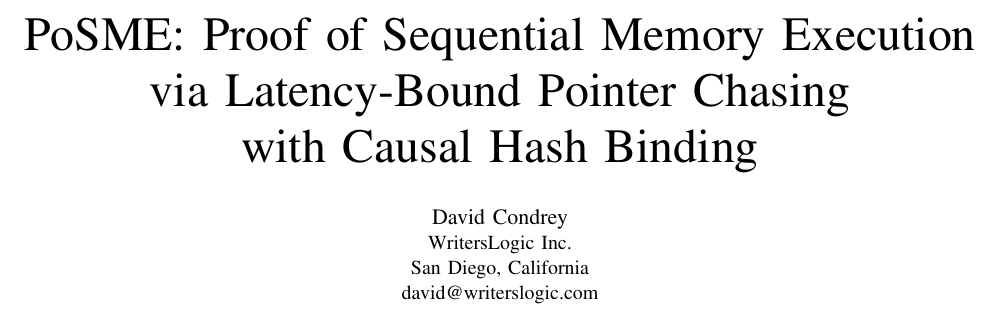
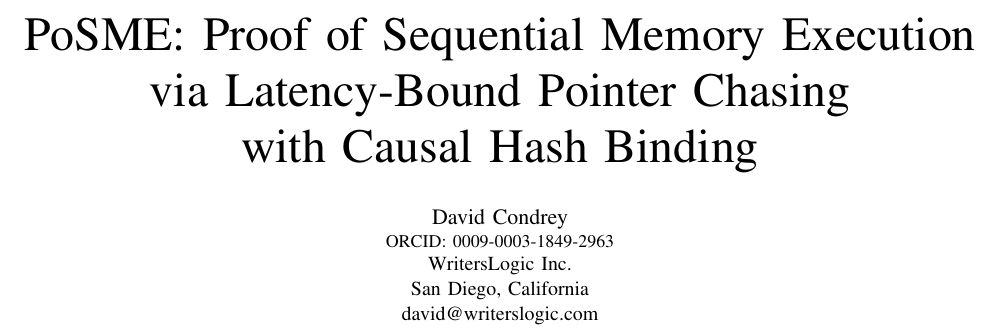
Before and after one commit to LF-Decentralized-Trust-labs/proof-of-effort, a LaTeX paper (docs/posme-paper.tex): part of page 1 of 4, cut so that both start at the same text. Compiled offline with pdfLaTeX.

Commit message:
feat: add ORCID to author block

```diff
--- a/docs/posme-paper.tex
+++ b/docs/posme-paper.tex
@@ -23,7 +23,7 @@
 \title{PoSME: Proof of Sequential Memory Execution\\via Latency-Bound Pointer Chasing\\with Causal Hash Binding}
 
 \author{
-\IEEEauthorblockN{David Condrey}
+\IEEEauthorblockN{David Condrey\\\small ORCID: 0009-0003-1849-2963}
 \IEEEauthorblockA{WritersLogic Inc.\\
 San Diego, California\\
 david@writerslogic.com}
```
